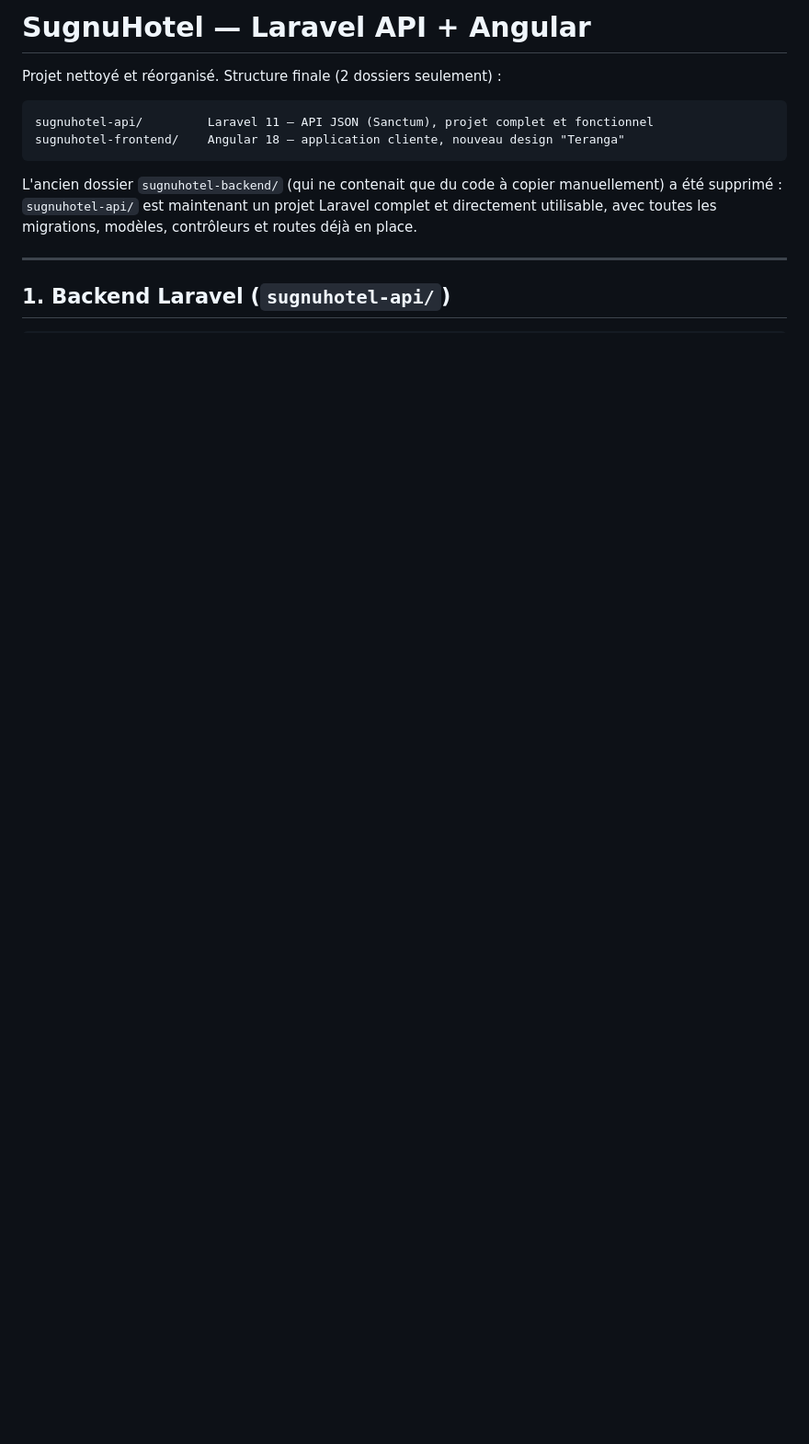
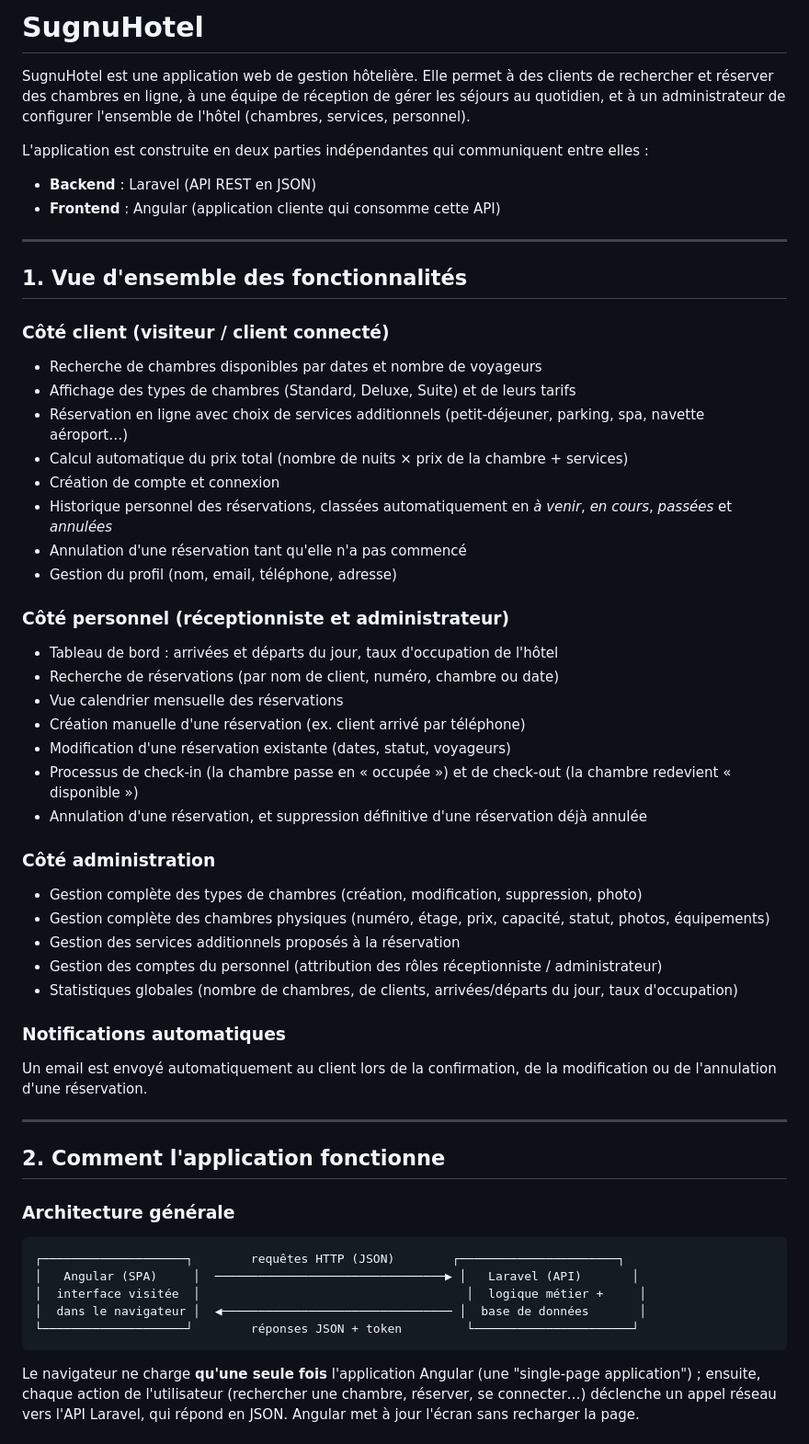
Before and after one commit to Samu-webdev/sugnuhotel, a Markdown page: README.md, the part around one of its changes. Shown at 92% size. Drawn GitHub-style; blank space fills up the shorter version.

````diff
--- a/README.md
+++ b/README.md
@@ -1,18 +1,62 @@
-# SugnuHotel — Laravel API + Angular
+# SugnuHotel
 
-Projet nettoyé et réorganisé. Structure finale (2 dossiers seulement) :
+SugnuHotel est une application web de gestion hôtelière. Elle permet à des clients de rechercher et réserver des chambres en ligne, à une équipe de réception de gérer les séjours au quotidien, et à un administrateur de configurer l'ensemble de l'hôtel (chambres, services, personnel).
 
-```
-sugnuhotel-api/         Laravel 11 — API JSON (Sanctum), projet complet et fonctionnel
-sugnuhotel-frontend/    Angular 18 — application cliente, nouveau design "Teranga"
-```
+L'application est construite en deux parties indépendantes qui communiquent entre elles :
 
-L'ancien dossier `sugnuhotel-backend/` (qui ne contenait que du code à copier
-manuellement) a été supprimé : `sugnuhotel-api/` est maintenant un projet
-Laravel complet et directement utilisable, avec toutes les migrations,
-modèles, contrôleurs et routes déjà en place.
+- **Backend** : Laravel (API REST en JSON)
+- **Frontend** : Angular (application cliente qui consomme cette API)
 
 ---
 
-## 1. Backend Laravel (`sugnuhotel-api/`)
+## 1. Vue d'ensemble des fonctionnalités
 
+### Côté client (visiteur / client connecté)
+
+- Recherche de chambres disponibles par dates et nombre de voyageurs
+- Affichage des types de chambres (Standard, Deluxe, Suite) et de leurs tarifs
+- Réservation en ligne avec choix de services additionnels (petit-déjeuner, parking, spa, navette aéroport…)
+- Calcul automatique du prix total (nombre de nuits × prix de la chambre + services)
+- Création de compte et connexion
+- Historique personnel des réservations, classées automatiquement en *à venir*, *en cours*, *passées* et *annulées*
+- Annulation d'une réservation tant qu'elle n'a pas commencé
+- Gestion du profil (nom, email, téléphone, adresse)
+
+### Côté personnel (réceptionniste et administrateur)
+
+- Tableau de bord : arrivées et départs du jour, taux d'occupation de l'hôtel
+- Recherche de réservations (par nom de client, numéro, chambre ou date)
+- Vue calendrier mensuelle des réservations
+- Création manuelle d'une réservation (ex. client arrivé par téléphone)
+- Modification d'une réservation existante (dates, statut, voyageurs)
+- Processus de check-in (la chambre passe en « occupée ») et de check-out (la chambre redevient « disponible »)
+- Annulation d'une réservation, et suppression définitive d'une réservation déjà annulée
+
+### Côté administration
+
+- Gestion complète des types de chambres (création, modification, suppression, photo)
+- Gestion complète des chambres physiques (numéro, étage, prix, capacité, statut, photos, équipements)
+- Gestion des services additionnels proposés à la réservation
+- Gestion des comptes du personnel (attribution des rôles réceptionniste / administrateur)
+- Statistiques globales (nombre de chambres, de clients, arrivées/départs du jour, taux d'occupation)
+
+### Notifications automatiques
+
+Un email est envoyé automatiquement au client lors de la confirmation, de la modification ou de l'annulation d'une réservation.
+
+---
+
+## 2. Comment l'application fonctionne
+
+### Architecture générale
+
+```
+┌────────────────────┐        requêtes HTTP (JSON)        ┌──────────────────────┐
+│   Angular (SPA)     │  ────────────────────────────────▶ │   Laravel (API)       │
+│  interface visitée  │                                     │  logique métier +     │
+│  dans le navigateur │  ◀──────────────────────────────── │  base de données       │
+└────────────────────┘        réponses JSON + token         └──────────────────────┘
+```
+
+Le navigateur ne charge **qu'une seule fois** l'application Angular (une "single-page application") ; ensuite, chaque action de l'utilisateur (rechercher une chambre, réserver, se connecter…) déclenche un appel réseau vers l'API Laravel, qui répond en JSON. Angular met à jour l'écran sans recharger la page.
+
````
Also changed, not shown: other parts of README.md (+73 -79 lines).
